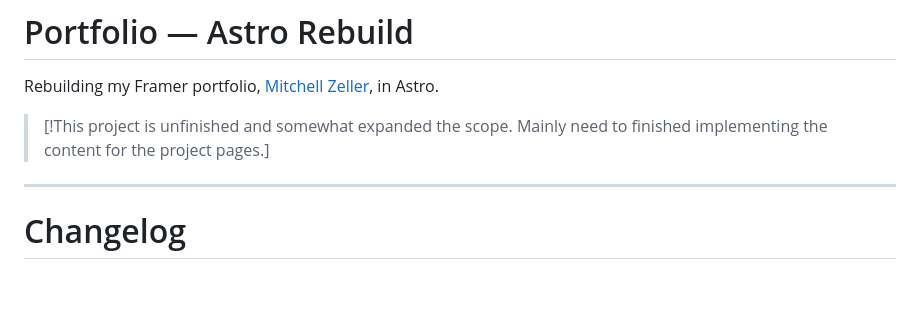
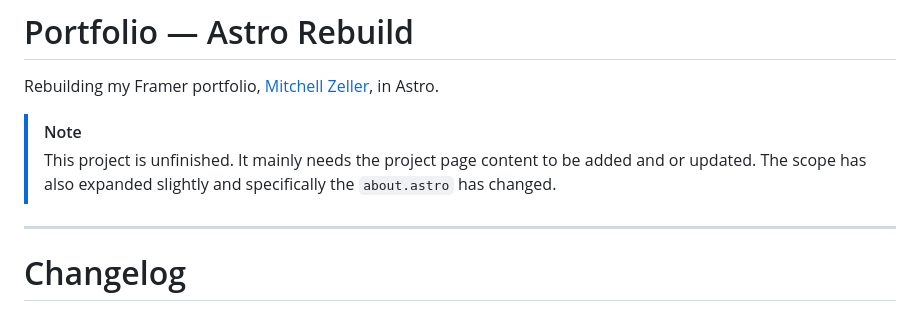
Before and after one commit to cadelaa/portfolio-astro, a Markdown page: README.md, the part around the change. Drawn GitHub-style; blank space fills up the shorter version.

Commit message:
Revise project status note in README
Updated project status note for clarity and detail.

```diff
--- a/README.md
+++ b/README.md
@@ -7,7 +7,8 @@
 
 Rebuilding my Framer portfolio, [Mitchell Zeller](https://mitchellzeller.framer.website/), in Astro.
 
-> [!This project is unfinished and somewhat expanded the scope. Mainly need to finished implementing the content for the project pages.]
+> [!NOTE]
+> This project is unfinished. It mainly needs the project page content to be added and or updated. The scope has also expanded slightly and specifically the `about.astro` has changed.
 
 ---
 
```
